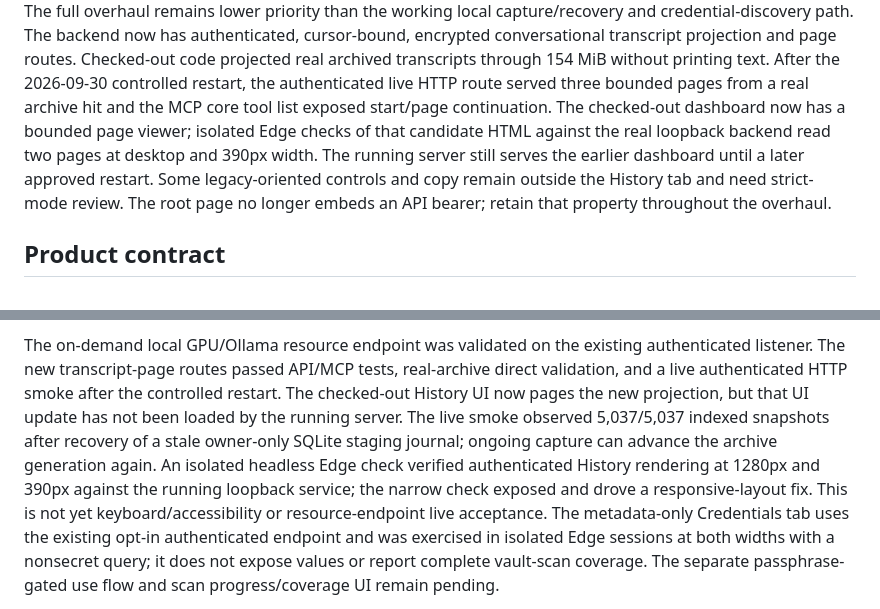
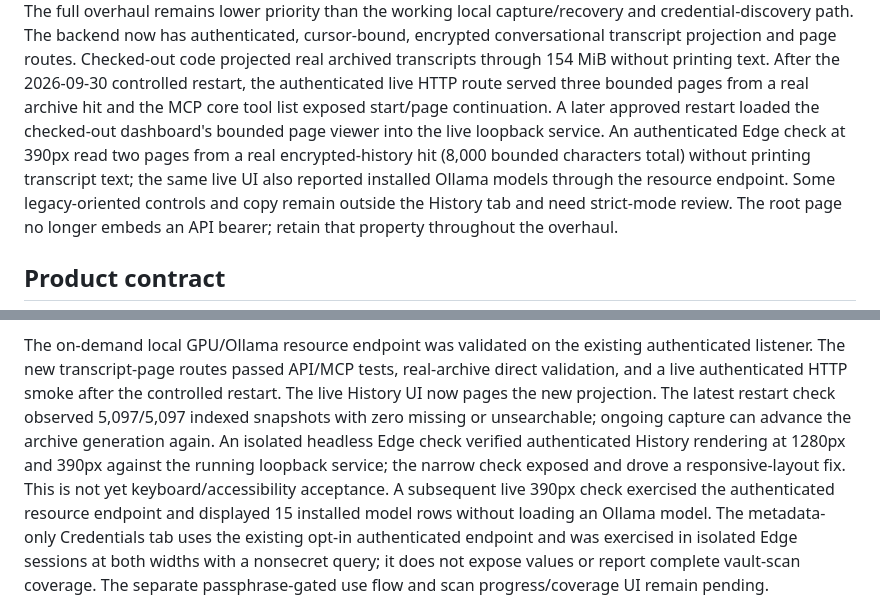
Before and after one commit to wjohns989/Muninn, a Markdown page: docs/plans/2026-09-28-local-control-center-overhaul.md, 2 parts joined by grey strips. Rendered like a GitHub page.

Commit message:
Document live Muninn dashboard validation after restart

```diff
--- a/docs/plans/2026-09-28-local-control-center-overhaul.md
+++ b/docs/plans/2026-09-28-local-control-center-overhaul.md
@@ -16,10 +16,11 @@ encrypted conversational transcript projection and page routes. Checked-out
 code projected real archived transcripts through 154 MiB without printing text.
 After the 2026-09-30 controlled restart, the authenticated live HTTP route
 served three bounded pages from a real archive hit and the MCP core tool list
-exposed start/page continuation. The checked-out dashboard now has a bounded
-page viewer; isolated Edge checks of that candidate HTML against the real
-loopback backend read two pages at desktop and 390px width. The running server
-still serves the earlier dashboard until a later approved restart.
+exposed start/page continuation. A later approved restart loaded the checked-out
+dashboard's bounded page viewer into the live loopback service. An authenticated
+Edge check at 390px read two pages from a real encrypted-history hit (8,000
+bounded characters total) without printing transcript text; the same live UI
+also reported installed Ollama models through the resource endpoint.
 Some legacy-oriented controls and copy remain outside the History tab and need
 strict-mode review. The root page no longer embeds an API bearer; retain that
 property throughout the overhaul.
@@ -96,14 +97,14 @@ and an explicit distinction between request accepted and work completed.
 The on-demand local GPU/Ollama resource endpoint was validated on the existing
 authenticated listener. The new transcript-page routes passed API/MCP tests,
 real-archive direct validation, and a live authenticated HTTP smoke after the
-controlled restart. The checked-out History UI now pages the new projection,
-but that UI update has not been loaded by the running server. The live smoke observed 5,037/5,037
-indexed snapshots after recovery of a stale owner-only SQLite staging journal;
-ongoing capture can advance the archive generation again.
+controlled restart. The live History UI now pages the new projection. The
+latest restart check observed 5,097/5,097 indexed snapshots with zero missing
+or unsearchable; ongoing capture can advance the archive generation again.
 An isolated headless Edge check verified authenticated History rendering at
 1280px and 390px against the running loopback service; the narrow check exposed
-and drove a responsive-layout fix. This is not yet keyboard/accessibility or
-resource-endpoint live acceptance.
+and drove a responsive-layout fix. This is not yet keyboard/accessibility
+acceptance. A subsequent live 390px check exercised the authenticated resource
+endpoint and displayed 15 installed model rows without loading an Ollama model.
 The metadata-only Credentials tab uses the existing opt-in authenticated endpoint
 and was exercised in isolated Edge sessions at both widths with a nonsecret
 query; it does not expose values or report complete vault-scan coverage. The
```
